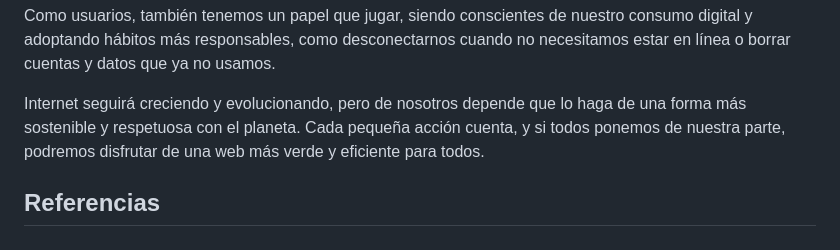
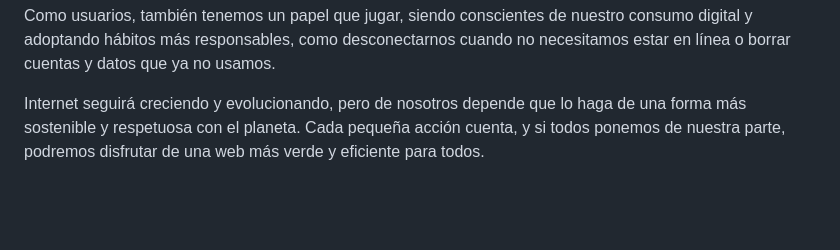
Before and after one commit to paigar/idenautas, a Markdown page: es/blog/racionalizar-uso-servidores-web.md, the part around one of its changes. GitHub-like rendering; blank space fills up the shorter version.

```diff
--- a/es/blog/racionalizar-uso-servidores-web.md
+++ b/es/blog/racionalizar-uso-servidores-web.md
@@ -44,8 +44,6 @@ Como usuarios, también tenemos un papel que jugar, siendo conscientes de nuestr
 
 Internet seguirá creciendo y evolucionando, pero de nosotros depende que lo haga de una forma más sostenible y respetuosa con el planeta. Cada pequeña acción cuenta, y si todos ponemos de nuestra parte, podremos disfrutar de una web más verde y eficiente para todos.
 
-## Referencias
-
 [1]: https://www.nature.com/articles/d41586-018-06610-y
 [2]: https://www.sciencedirect.com/science/article/abs/pii/S1364032117309413
 [3]: https://www.smashingmagazine.com/2015/11/modern-static-website-generators-next-big-thing/
```
Also changed, not shown: other parts of es/blog/racionalizar-uso-servidores-web.md (+1 -1 lines).
